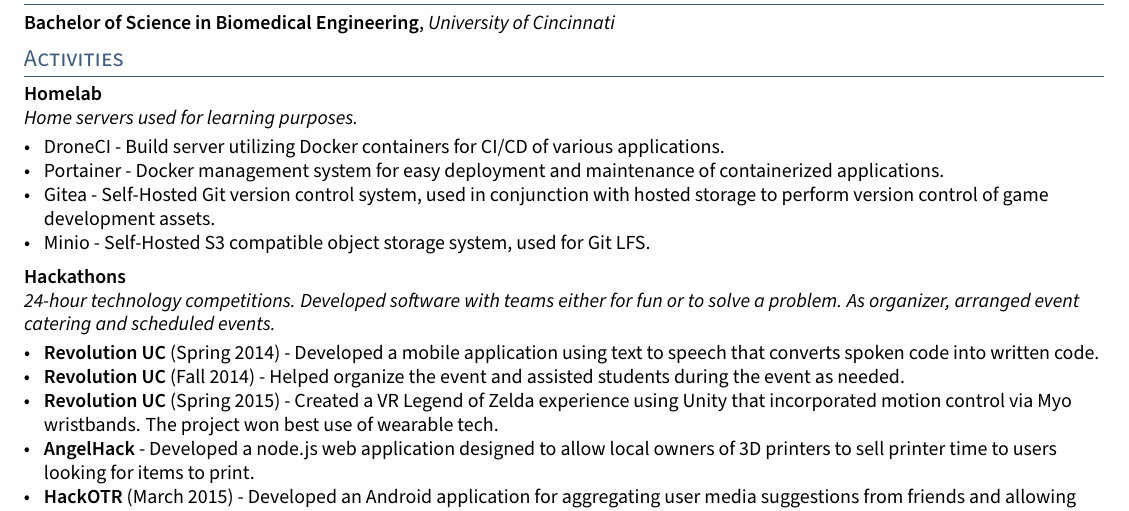
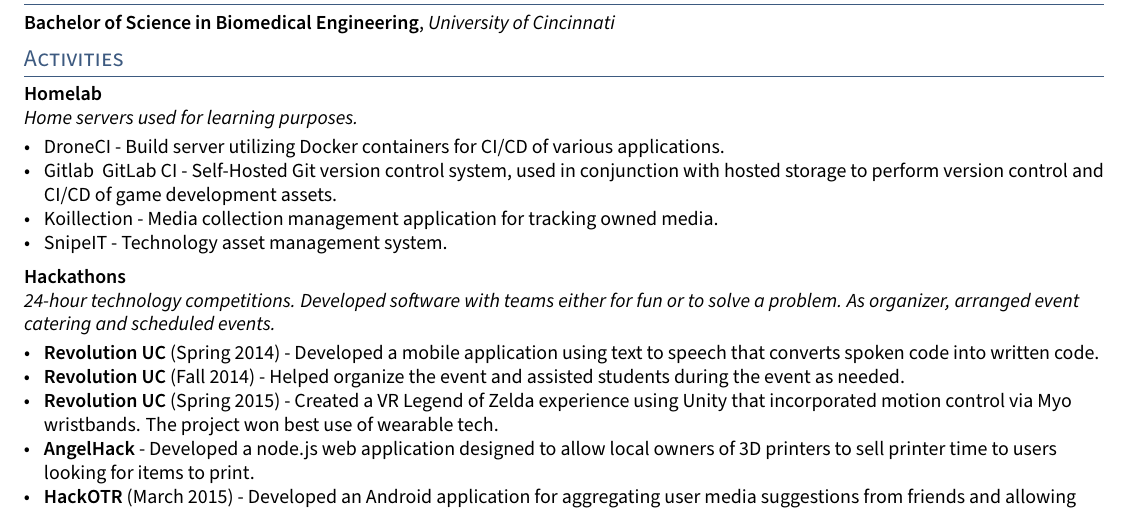
Before and after one commit to kfechter/kfechter-resume-latex, a LaTeX CV (resume.tex, which reads sections/activities.tex): part of page 2 of 2, cut so that both start at the same text. Compiled offline with pdfLaTeX.

Commit message:
Update homelab section

```diff
--- a/sections/activities.tex
+++ b/sections/activities.tex
@@ -2,9 +2,9 @@
 \subtext{Home servers used for learning purposes. \hfill}
 \begin{zitemize}
 \item DroneCI - Build server utilizing Docker containers for CI/CD of various applications.
-\item Portainer - Docker management system for easy deployment and maintenance of containerized applications.
-\item Gitea - Self-Hosted Git version control system, used in conjunction with hosted storage to perform version control of game development assets.
-\item Minio - Self-Hosted S3 compatible object storage system, used for Git LFS.
+\item Gitlab & GitLab CI - Self-Hosted Git version control system, used in conjunction with hosted storage to perform version control and CI/CD of game development assets.
+\item Koillection - Media collection management application for tracking owned media.
+\item SnipeIT - Technology asset management system.
 \end{zitemize}
 
 \subsection{{Hackathons \hfill}}
```
